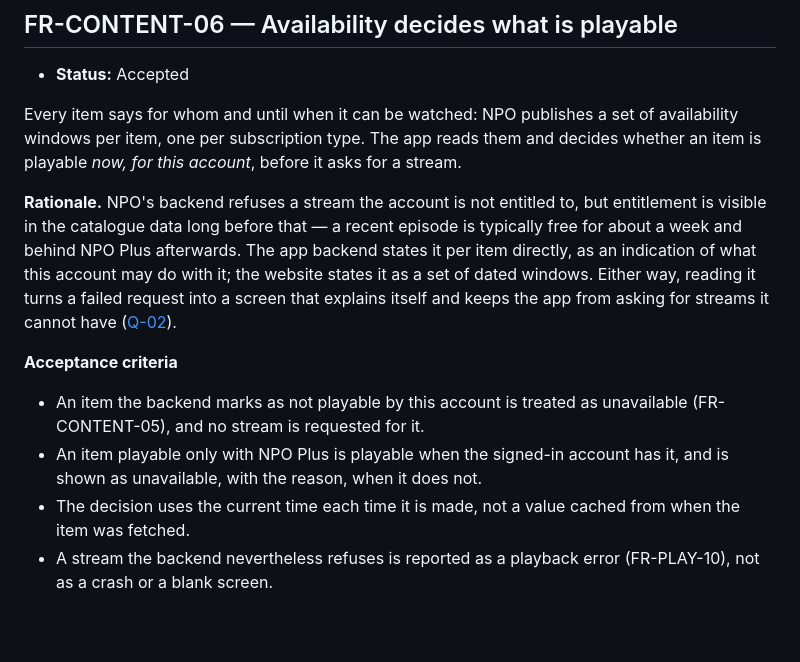
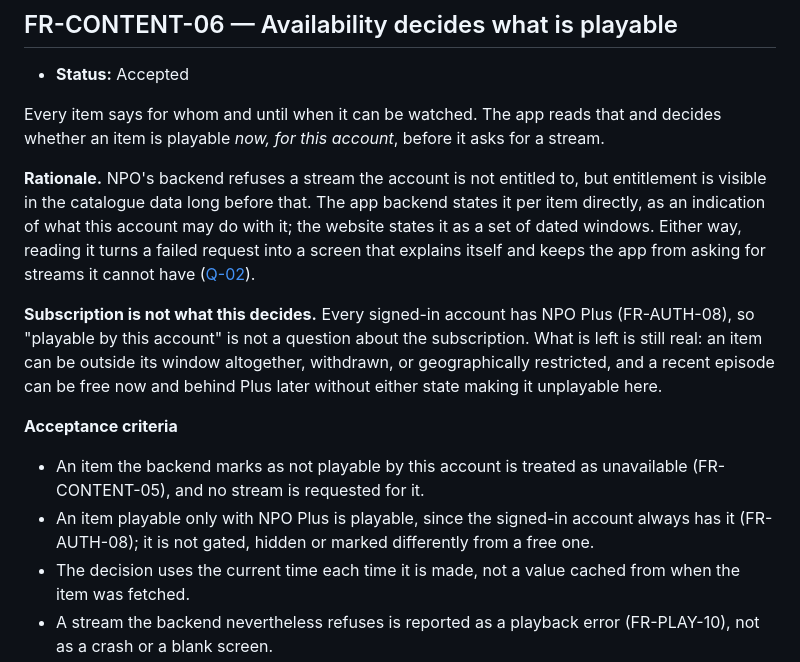
Before and after one commit to berendkleinhaneveld/npo-light, a Markdown page: docs/requirements/content.md, the part around the change. GitHub-like rendering; blank space fills up the shorter version.

```diff
--- a/docs/requirements/content.md
+++ b/docs/requirements/content.md
@@ -90,27 +90,33 @@ recently watched item that no longer exists must not break the home page.
 
 - **Status:** Accepted
 
-Every item says for whom and until when it can be watched: NPO publishes a set
-of availability windows per item, one per subscription type. The app reads them
+Every item says for whom and until when it can be watched. The app reads that
 and decides whether an item is playable *now, for this account*, before it asks
 for a stream.
 
 **Rationale.** NPO's backend refuses a stream the account is not entitled to,
-but entitlement is visible in the catalogue data long before that — a recent
-episode is typically free for about a week and behind NPO Plus afterwards. The
-app backend states it per item directly, as an indication of what this account
-may do with it; the website states it as a set of dated windows. Either way,
+but entitlement is visible in the catalogue data long before that. The app
+backend states it per item directly, as an indication of what this account may
+do with it; the website states it as a set of dated windows. Either way,
 reading it turns a failed request into a screen that explains itself and keeps
 the app from asking for streams it cannot have
 ([Q-02](open-questions.md#q-02--which-npo-endpoints-back-search-catalogue-and-streams)).
+
+**Subscription is not what this decides.** Every signed-in account has NPO Plus
+(FR-AUTH-08), so "playable by this account" is not a question about the
+subscription. What is left is still real: an item can be outside its window
+altogether, withdrawn, or geographically restricted, and a recent episode can
+be free now and behind Plus later without either state making it unplayable
+here.
 
 **Acceptance criteria**
 
 - An item the backend marks as not playable by this account is treated as
   unavailable
   (FR-CONTENT-05), and no stream is requested for it.
-- An item playable only with NPO Plus is playable when the signed-in account
-  has it, and is shown as unavailable, with the reason, when it does not.
+- An item playable only with NPO Plus is playable, since the signed-in account
+  always has it (FR-AUTH-08); it is not gated, hidden or marked differently
+  from a free one.
 - The decision uses the current time each time it is made, not a value cached
   from when the item was fetched.
 - A stream the backend nevertheless refuses is reported as a playback error
```
Also changed, not shown: docs/requirements/account.md (+56 -2 lines), docs/requirements/open-questions.md (+31 -0 lines).
